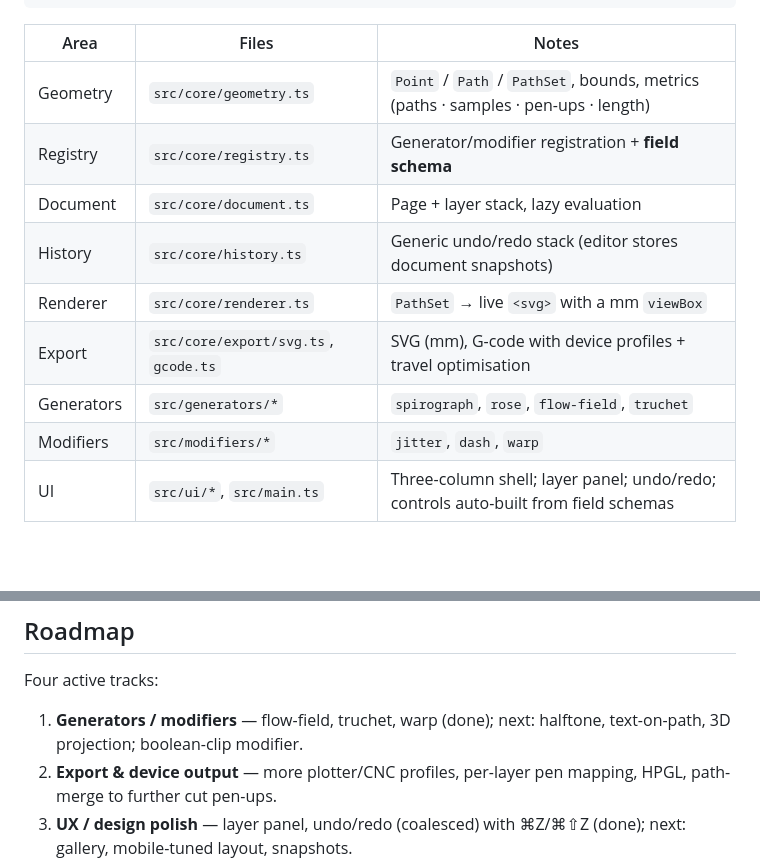
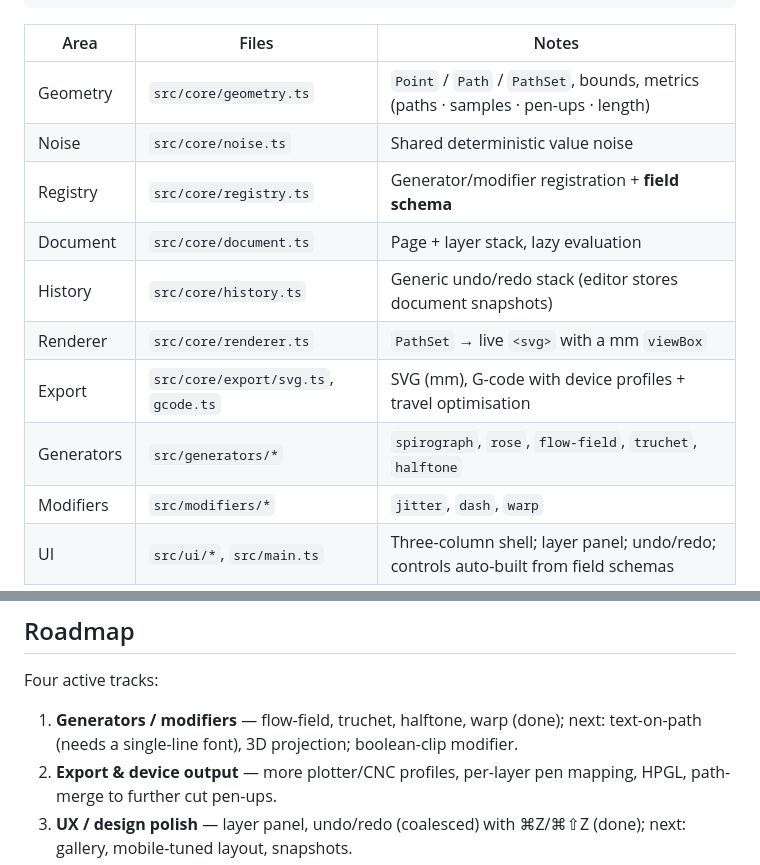
Before and after one commit to ketangit/lineworkart-mirror-raw, a Markdown page: README.md, 2 parts joined by grey strips. Drawn GitHub-style; blank space fills up the shorter version.

Commit message:
docs: note halftone shipped; text-on-path deferred

```diff
--- a/README.md
+++ b/README.md
@@ -38,12 +38,13 @@ generator ─▶ PathSet ─▶ modifier… ─▶ PathSet ─▶ ┬─▶ rend
 | Area | Files | Notes |
 | --- | --- | --- |
 | Geometry | `src/core/geometry.ts` | `Point` / `Path` / `PathSet`, bounds, metrics (paths · samples · pen-ups · length) |
+| Noise | `src/core/noise.ts` | Shared deterministic value noise |
 | Registry | `src/core/registry.ts` | Generator/modifier registration + **field schema** |
 | Document | `src/core/document.ts` | Page + layer stack, lazy evaluation |
 | History | `src/core/history.ts` | Generic undo/redo stack (editor stores document snapshots) |
 | Renderer | `src/core/renderer.ts` | `PathSet` → live `<svg>` with a mm `viewBox` |
 | Export | `src/core/export/svg.ts`, `gcode.ts` | SVG (mm), G-code with device profiles + travel optimisation |
-| Generators | `src/generators/*` | `spirograph`, `rose`, `flow-field`, `truchet` |
+| Generators | `src/generators/*` | `spirograph`, `rose`, `flow-field`, `truchet`, `halftone` |
 | Modifiers | `src/modifiers/*` | `jitter`, `dash`, `warp` |
 | UI | `src/ui/*`, `src/main.ts` | Three-column shell; layer panel; undo/redo; controls auto-built from field schemas |
 
@@ -79,8 +80,9 @@ distilled from.
 
 Four active tracks:
 
-1. **Generators / modifiers** — flow-field, truchet, warp (done); next:
-   halftone, text-on-path, 3D projection; boolean-clip modifier.
+1. **Generators / modifiers** — flow-field, truchet, halftone, warp (done);
+   next: text-on-path (needs a single-line font), 3D projection; boolean-clip
+   modifier.
 2. **Export & device output** — more plotter/CNC profiles, per-layer pen
    mapping, HPGL, path-merge to further cut pen-ups.
 3. **UX / design polish** — layer panel, undo/redo (coalesced) with ⌘Z/⌘⇧Z
```
